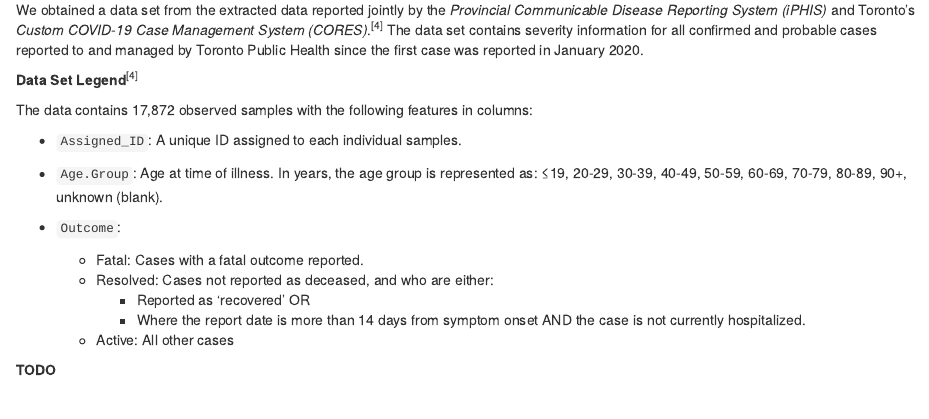
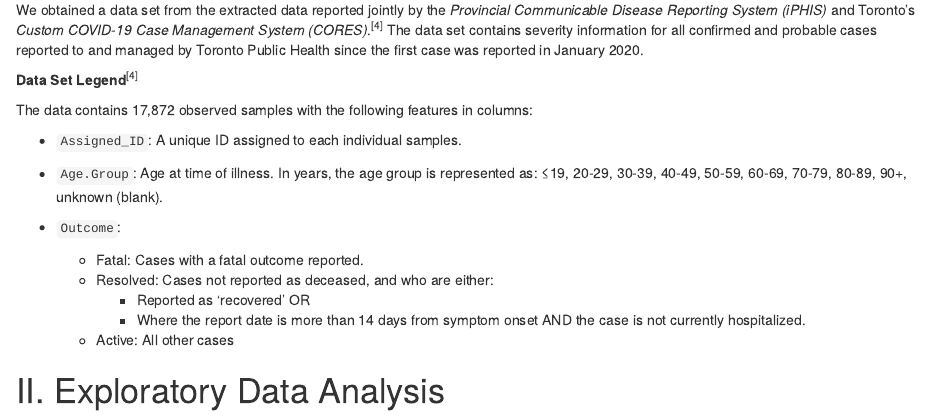
Before and after one commit to yangzi33/sta304, an R Markdown document (content/post/2015-07-23-r-rmarkdown.Rmd): the page in a window 1100 px wide, from 420 px down. Rendered offline with R 4.5, knitr and Pandoc, with nearby package versions; some code elsewhere in the file could not run offline.

Commit message:
fixing syntax

```diff
--- a/content/post/2015-07-23-r-rmarkdown.Rmd
+++ b/content/post/2015-07-23-r-rmarkdown.Rmd
@@ -58,8 +58,6 @@ The data contains 17,872 observed samples with the following features in columns
     * Reported as 'recovered' OR
     * Where the report date is more than 14 days from symptom onset AND the case is not currently hospitalized.
   * Active: All other cases
-
-**TODO**
 
 # II. Exploratory Data Analysis
 
```
